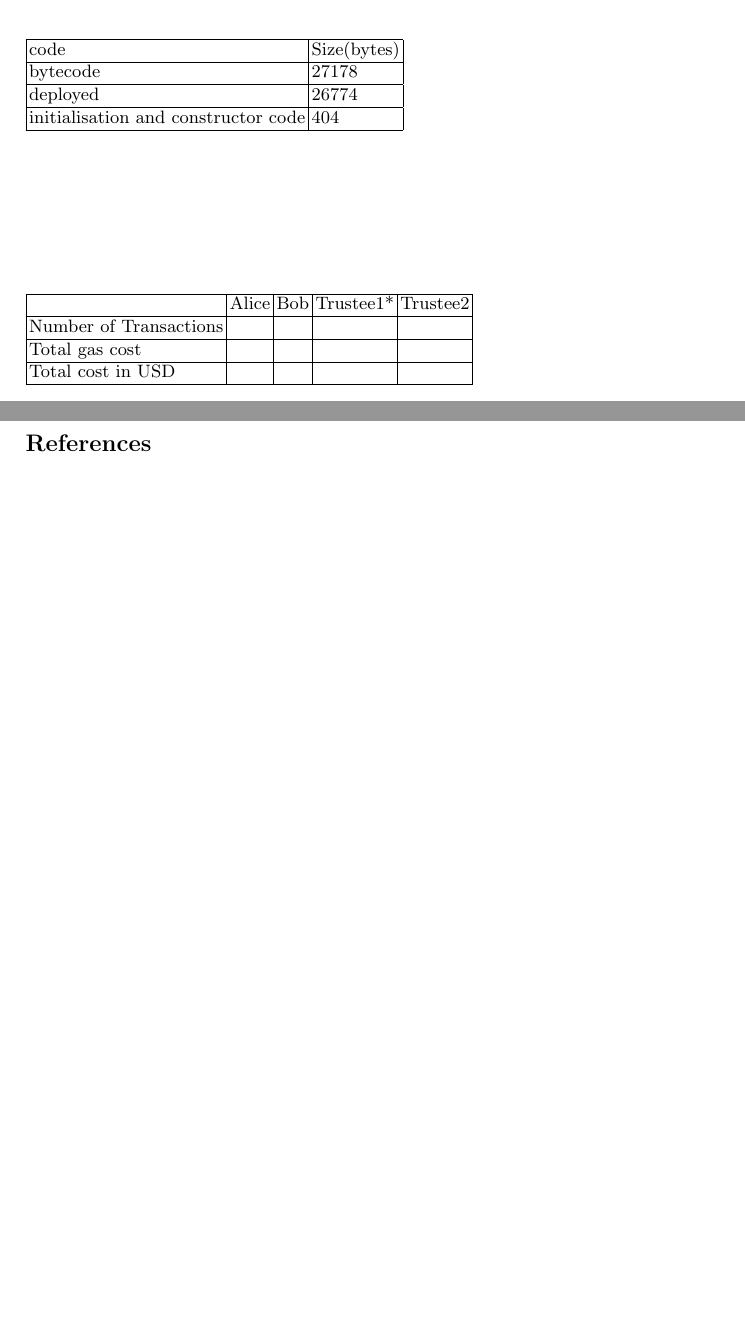
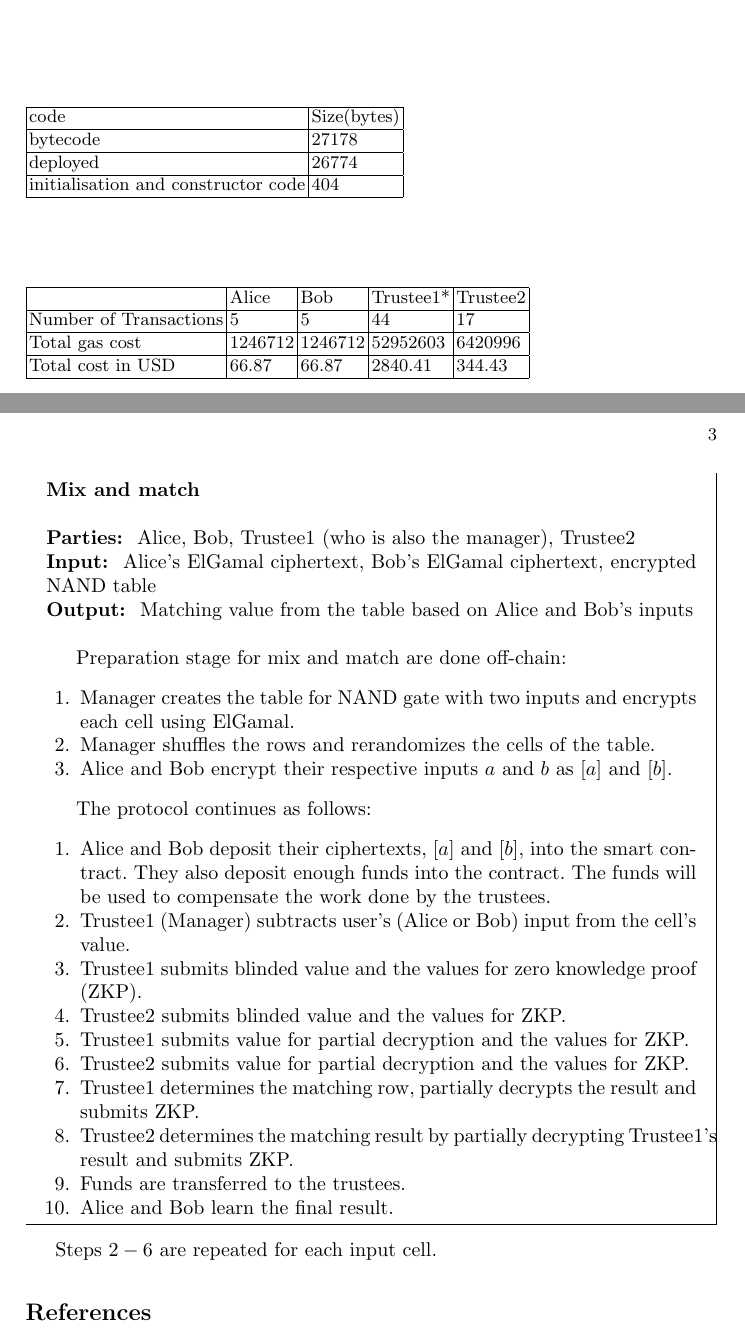
Before and after one commit to MadibaGroup/2017-Absentia, a LaTeX paper (latex/main.tex, which reads latex/sections/mixandmatch.tex): two parts of pages 2 and 3 of 3, joined at a grey line, cut so that both start at the same text, the shorter picture padded with empty space. Compiled offline with pdfLaTeX.

Commit message:
tables for gas costs + mix and match description

```diff
--- a/latex/main.tex
+++ b/latex/main.tex
@@ -6,7 +6,7 @@
 
 \input{setup/packages}
 \input{setup/macros}
-
+\input{setup/alg-fancy}
 
 % = = = = = Title = = = = = %
 
--- a/latex/sections/mixandmatch.tex
+++ b/latex/sections/mixandmatch.tex
@@ -42,9 +82,9 @@
 	\begin{tabular}{|l|l|l|l|l|}
 		\hline
 		& Alice &  Bob & Trustee1*  & Trustee2  \\ \hline
-	Number of Transactions	&  &  &  &  \\ \hline
-	Total gas cost	&  &  &  &  \\ \hline
-	Total cost in USD	&  &  &  &  \\ \hline
+		Number of Transactions	& 5 &5  &44  &17  \\ \hline
+		Total gas cost	& 1246712 &  1246712& 52952603  & 6420996 \\ \hline
+		Total cost in USD	&  66.87& 66.87 &2840.41  & 344.43 \\ \hline
 	\end{tabular}
 \end{table}
 
@@ -52,5 +91,17 @@
 
-~\textbf{Bob:} can call loadFunds more than once. He has to call loadCiphertexts for each PET (4 times).
+\begin{mdframed}
+ 	\textbf{Mix and match}
+ 	\newline
+ 	 \newline
+ 	\textbf{Parties: } Alice, Bob, Trustee1 (who is also the manager), Trustee2
+ 	 \newline
+ 	\textbf{Input: } Alice's ElGamal ciphertext, Bob's ElGamal ciphertext, encrypted NAND table
+ 	\newline
+ 	\textbf{Output: } Matching value from the table based on Alice and Bob's inputs
+ 	\newline
 
-~\textbf{Trustee1:} is also the manager. Trustee1 calls the loadOutputs twice in the beginning of the protocol. The following is repeated for each PET (8 times):
+	Preparation stage for mix and match are done off-chain:
 	\begin{enumerate}
+		\item Manager creates the table for NAND gate with two inputs and encrypts each cell using ElGamal.
+		\item Manager shuffles the rows and rerandomizes the cells of the table.
+		\item Alice and Bob encrypt their respective inputs $a$ and $b$ as $[a]$ and $[b]$.
@@ -62,4 +108,14 @@
 	\end{enumerate}
 
-After all PETs are run, Trustee1 has to run the following:
+ 	The protocol continues as follows:
  	\begin{enumerate}
+ 		\item Alice and Bob deposit their ciphertexts, $[a]$ and $[b]$, into the smart contract. They also deposit enough funds into the contract. The funds will be used to compensate the work done by the trustees.
+ 		\item Trustee1 (Manager) subtracts user's (Alice or Bob) input from the cell's value.
+ 		\item Trustee1 submits blinded value and the values for zero knowledge proof (ZKP).
+ 		\item Trustee2 submits blinded value and the values for ZKP.
+ 		\item Trustee1 submits value for partial decryption and the values for ZKP.
+ 		\item Trustee2 submits value for partial decryption and the values for ZKP.
+ 		\item Trustee1 determines the matching row, partially decrypts the result and submits ZKP.
+ 		\item Trustee2  determines the matching result by partially decrypting Trustee1's result and submits ZKP.
+ 		\item Funds are transferred to the trustees.
+ 		\item Alice and Bob learn the final result.
@@ -72,3 +122,4 @@ After all PETs are run, Trustee1 has to run the following:
  	\end{enumerate}
+\end{mdframed}
 
-~\textbf{Trustee2:} calls DHProve\_Trustee2Pf\_Rand and DHProve\_Trustee2Pf\_PartialDec for each PET (8 times) and calls DHProve\_Trustee2Pf\_PartialDec once for the final decryption.
+Steps $2-6$ are repeated for each input cell.
```
Also changed, not shown: latex/sections/mixandmatch.tex (52 more changed lines), 1 other file. Lines whose indentation alone changed are shown as unchanged.
